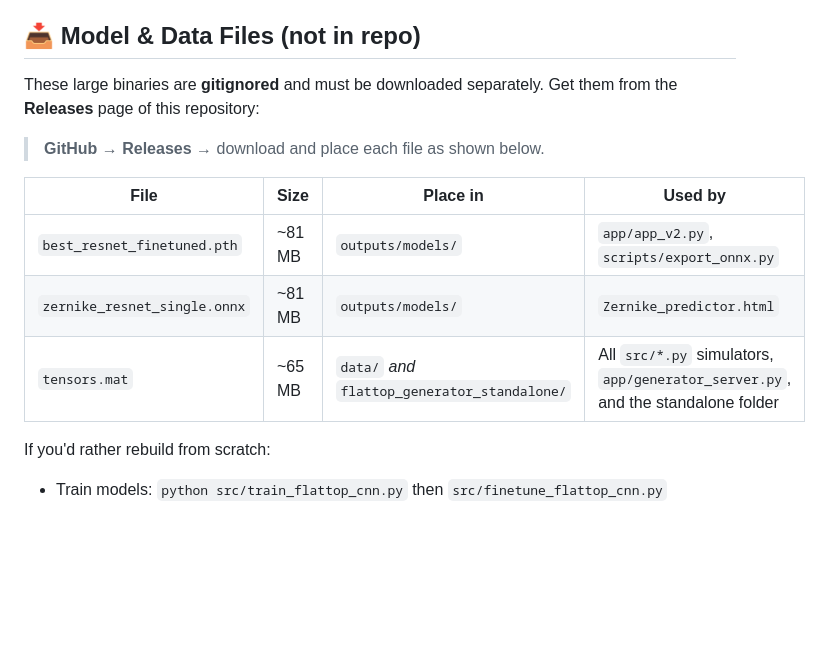
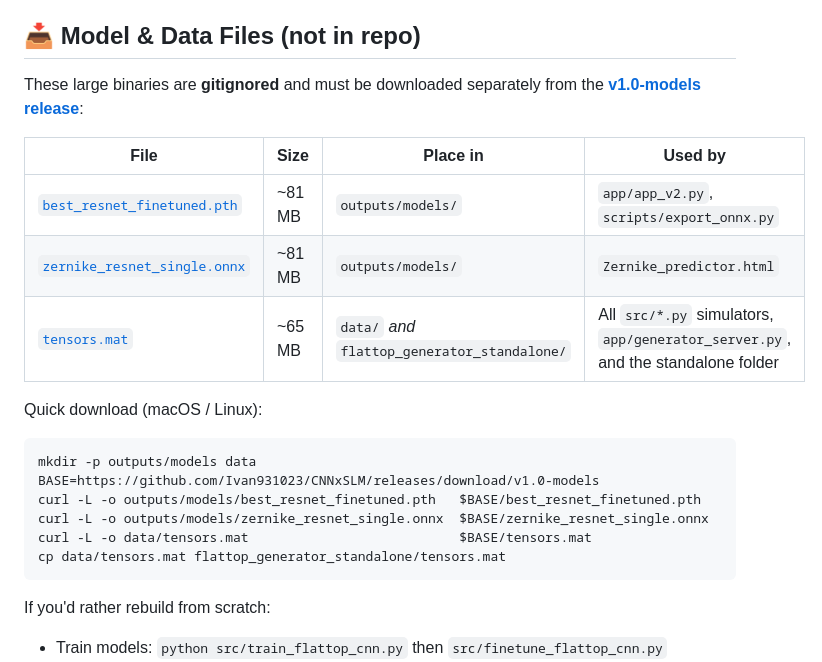
Before and after one commit to Ivan931023/CNNxSLM, a Markdown page: README.md, the part around the change. GitHub-like rendering; blank space fills up the shorter version.

Commit message:
Point README download links at the v1.0-models release
Replace the generic "GitHub → Releases" pointers with direct download
URLs and a curl one-liner so users can grab the model + tensors in
one go.

````diff
--- a/README.md
+++ b/README.md
@@ -84,16 +84,25 @@ Linux / Windows). See its own `README.md` for step-by-step instructions.
 
 ## 📥 Model & Data Files (not in repo)
 
-These large binaries are **gitignored** and must be downloaded separately.
-Get them from the **Releases** page of this repository:
-
-> **GitHub → Releases →** download and place each file as shown below.
+These large binaries are **gitignored** and must be downloaded separately
+from the [**v1.0-models release**](https://github.com/Ivan931023/CNNxSLM/releases/tag/v1.0-models):
 
 | File | Size | Place in | Used by |
 | --- | --- | --- | --- |
-| `best_resnet_finetuned.pth` | ~81 MB | `outputs/models/` | `app/app_v2.py`, `scripts/export_onnx.py` |
-| `zernike_resnet_single.onnx` | ~81 MB | `outputs/models/` | `Zernike_predictor.html` |
-| `tensors.mat` | ~65 MB | `data/` *and* `flattop_generator_standalone/` | All `src/*.py` simulators, `app/generator_server.py`, and the standalone folder |
+| [`best_resnet_finetuned.pth`](https://github.com/Ivan931023/CNNxSLM/releases/download/v1.0-models/best_resnet_finetuned.pth) | ~81 MB | `outputs/models/` | `app/app_v2.py`, `scripts/export_onnx.py` |
+| [`zernike_resnet_single.onnx`](https://github.com/Ivan931023/CNNxSLM/releases/download/v1.0-models/zernike_resnet_single.onnx) | ~81 MB | `outputs/models/` | `Zernike_predictor.html` |
+| [`tensors.mat`](https://github.com/Ivan931023/CNNxSLM/releases/download/v1.0-models/tensors.mat) | ~65 MB | `data/` *and* `flattop_generator_standalone/` | All `src/*.py` simulators, `app/generator_server.py`, and the standalone folder |
+
+Quick download (macOS / Linux):
+
+```bash
+mkdir -p outputs/models data
+BASE=https://github.com/Ivan931023/CNNxSLM/releases/download/v1.0-models
+curl -L -o outputs/models/best_resnet_finetuned.pth   $BASE/best_resnet_finetuned.pth
+curl -L -o outputs/models/zernike_resnet_single.onnx  $BASE/zernike_resnet_single.onnx
+curl -L -o data/tensors.mat                           $BASE/tensors.mat
+cp data/tensors.mat flattop_generator_standalone/tensors.mat
+```
 
 If you'd rather rebuild from scratch:
 
````
Also changed, not shown: flattop_generator_standalone/README.md (+9 -3 lines).
